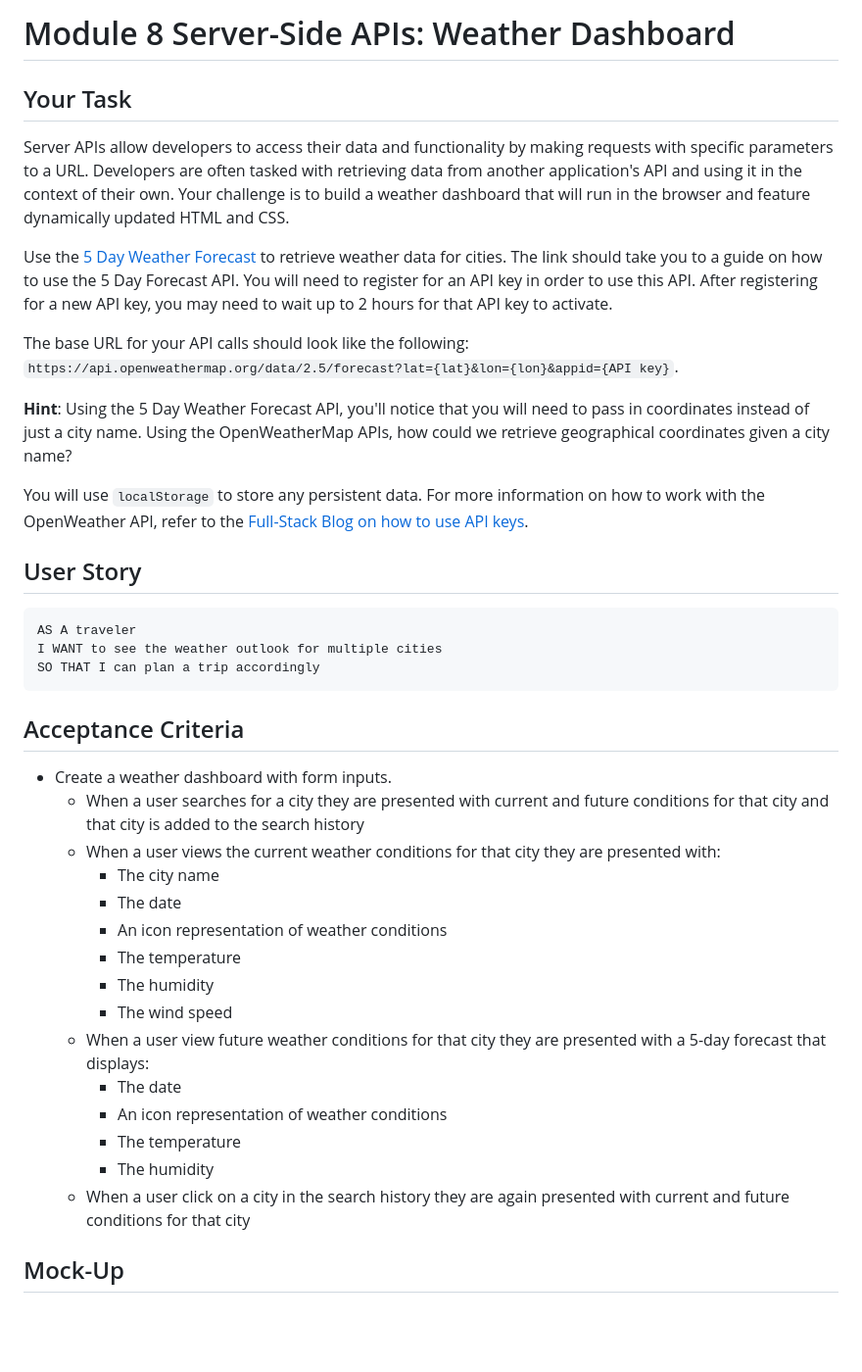
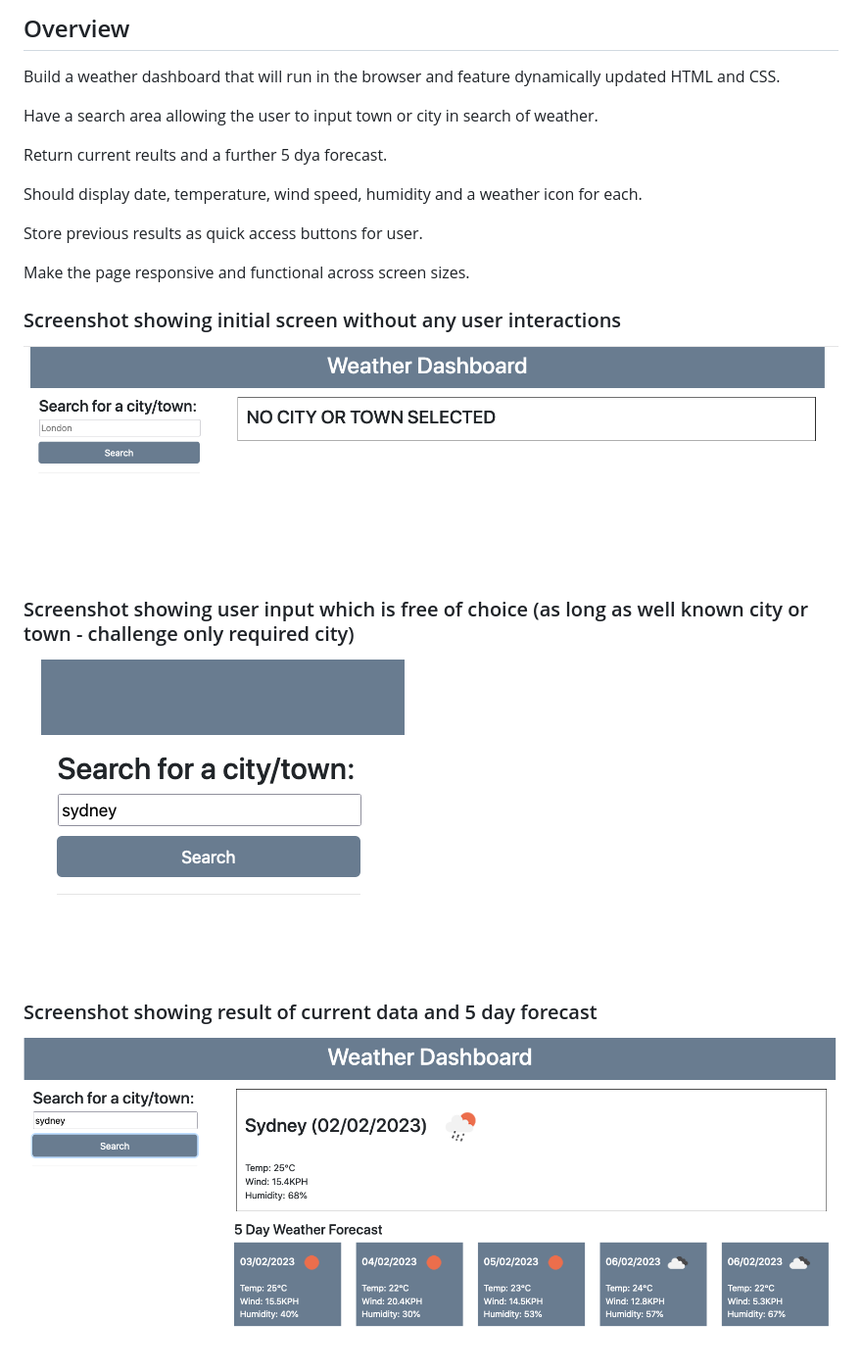
Before and after one commit to leedvine/weather-app, a Markdown page: README.md, the part around the change printed below. Shown: that part at 98% size. GitHub-like rendering; pictures changed too: assets/images/initial.png (added), assets/images/input.png (added), assets/images/results-displayed.png (added); blank space fills up the shorter version.

Commit message:
finalise personal README.md file to this specific repo

````diff
--- a/README.md
+++ b/README.md
@@ -1,42 +1,28 @@
-# Module 8 Server-Side APIs: Weather Dashboard
+## Overview
 
-## Your Task
+Build a weather dashboard that will run in the browser and feature dynamically updated HTML and CSS.
 
-Server APIs allow developers to access their data and functionality by making requests with specific parameters to a URL. Developers are often tasked with retrieving data from another application's API and using it in the context of their own. Your challenge is to build a weather dashboard that will run in the browser and feature dynamically updated HTML and CSS.
+Have a search area allowing the user to input town or city in search of weather.
 
-Use the [5 Day Weather Forecast](https://openweathermap.org/forecast5) to retrieve weather data for cities. The link should take you to a guide on how to use the 5 Day Forecast API. You will need to register for an API key in order to use this API. After registering for a new API key, you may need to wait up to 2 hours for that API key to activate.
+Return current reults and a further 5 dya forecast.
 
-The base URL for your API calls should look like the following: `https://api.openweathermap.org/data/2.5/forecast?lat={lat}&lon={lon}&appid={API key}`.
+Should display date, temperature, wind speed, humidity and a weather icon for each.
 
-**Hint**: Using the 5 Day Weather Forecast API, you'll notice that you will need to pass in coordinates instead of just a city name. Using the OpenWeatherMap APIs, how could we retrieve geographical coordinates given a city name?
+Store previous results as quick access buttons for user.
 
-You will use `localStorage` to store any persistent data. For more information on how to work with the OpenWeather API, refer to the [Full-Stack Blog on how to use API keys](https://coding-boot-camp.github.io/full-stack/apis/how-to-use-api-keys).
+Make the page responsive and functional across screen sizes.
 
-## User Story
 
-```text
-AS A traveler
-I WANT to see the weather outlook for multiple cities
-SO THAT I can plan a trip accordingly
-```
+### Screenshot showing initial screen without any user interactions
 
-## Acceptance Criteria
+![](./assets/images/initial.png)
+<br><br>
 
-* Create a weather dashboard with form inputs.
-  * When a user searches for a city they are presented with current and future conditions for that city and that city is added to the search history
-  * When a user views the current weather conditions for that city they are presented with:
-    * The city name
-    * The date
-    * An icon representation of weather conditions
-    * The temperature
-    * The humidity
-    * The wind speed
-  * When a user view future weather conditions for that city they are presented with a 5-day forecast that displays:
-    * The date
-    * An icon representation of weather conditions
-    * The temperature
-    * The humidity
-  * When a user click on a city in the search history they are again presented with current and future conditions for that city
+### Screenshot showing user input which is free of choice (as long as well known city or town - challenge only required city)
+![](./assets/images/input.png)
+<br><br>
 
-## Mock-Up
+### Screenshot showing result of current data and 5 day forecast
+![](./assets/images/results-displayed.png)
+<br><br>
 
````
Also changed, not shown: other parts of README.md (+32 -56 lines), assets/images/10-server-side-apis-challenge-demo.png (renamed from assets/10-server-side-apis-challenge-demo.png), assets/images/responsive.png (added), 1 other file.
